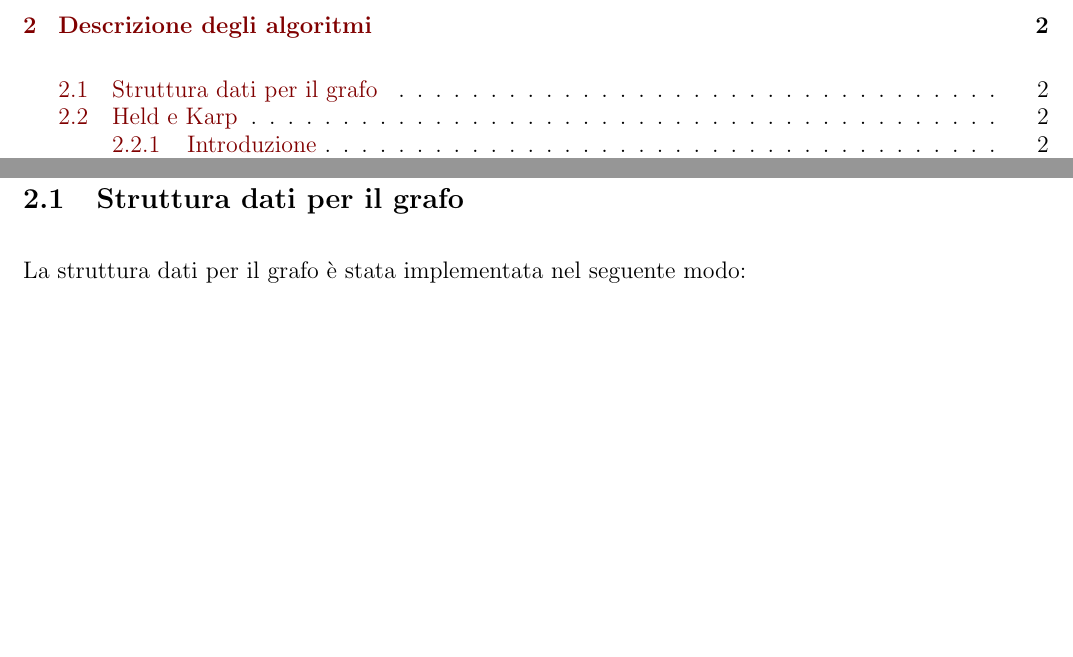
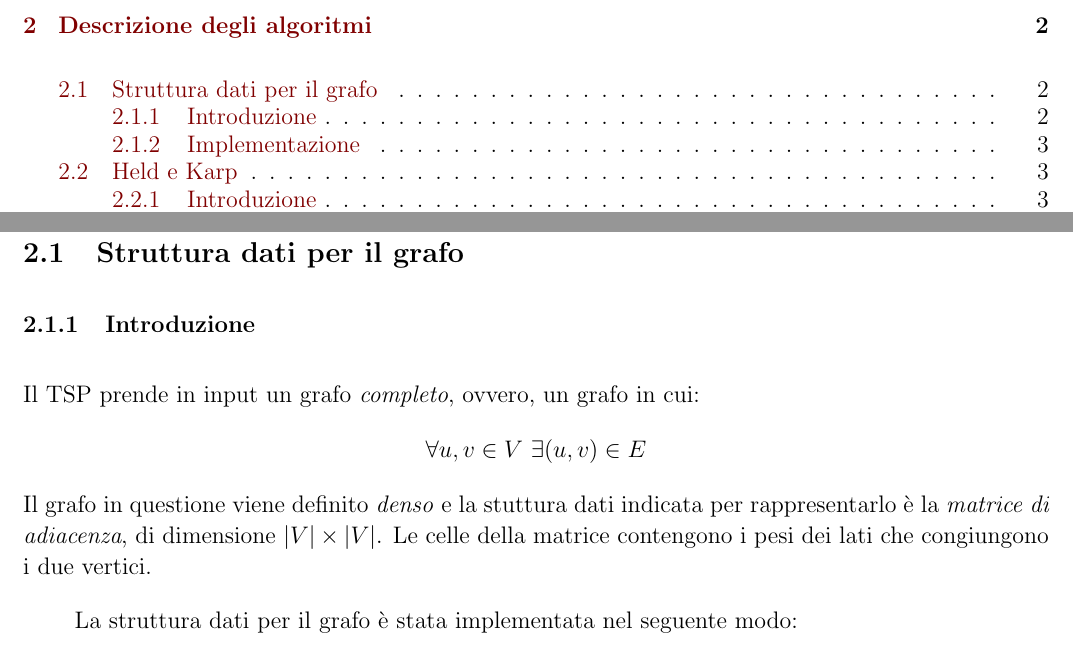
Before and after one commit to federicozanardo/AdvancedAlgorithmsLabs, a LaTeX document (ex-lab-2/docs/main.tex, which reads ex-lab-2/docs/res/sections/algoritmi.tex): two parts of pages 2 and 4 of 9 before the commit and two parts of pages 2 and 4 of 10 after it, joined at a grey line, cut so that both start at the same text, the shorter picture padded with empty space. Compiled offline with pdfLaTeX.

Commit message:
Add introduction for 2-approximation problem.

```diff
--- a/ex-lab-2/docs/res/sections/algoritmi.tex
+++ b/ex-lab-2/docs/res/sections/algoritmi.tex
@@ -2,5 +2,15 @@
 
 \subsection{Struttura dati per il grafo}
 
+\subsubsection{Introduzione}
+
+Il TSP prende in input un grafo \textit{completo}, ovvero, un grafo in cui:
+\[
+    \forall u, v \in V \textnormal{ } \exists (u, v) \in E
+\]
+Il grafo in questione viene definito \textit{denso} e la stuttura dati indicata per rappresentarlo è
+la \textit{matrice di adiacenza}, di dimensione $|V| \times |V|$. Le celle della matrice contengono
+i pesi dei lati che congiungono i due vertici.
+
 La struttura dati per il grafo è stata implementata nel seguente
 modo:
@@ -8,7 +20,6 @@ modo:
 \subsection{Held e Karp}
 
 \subsubsection{Introduzione}
-
 
 \subsubsection{Implementazione}
 
```
Also changed, not shown: ex-lab-2/docs/res/sections/algoritmi.tex (2 more changed lines).
